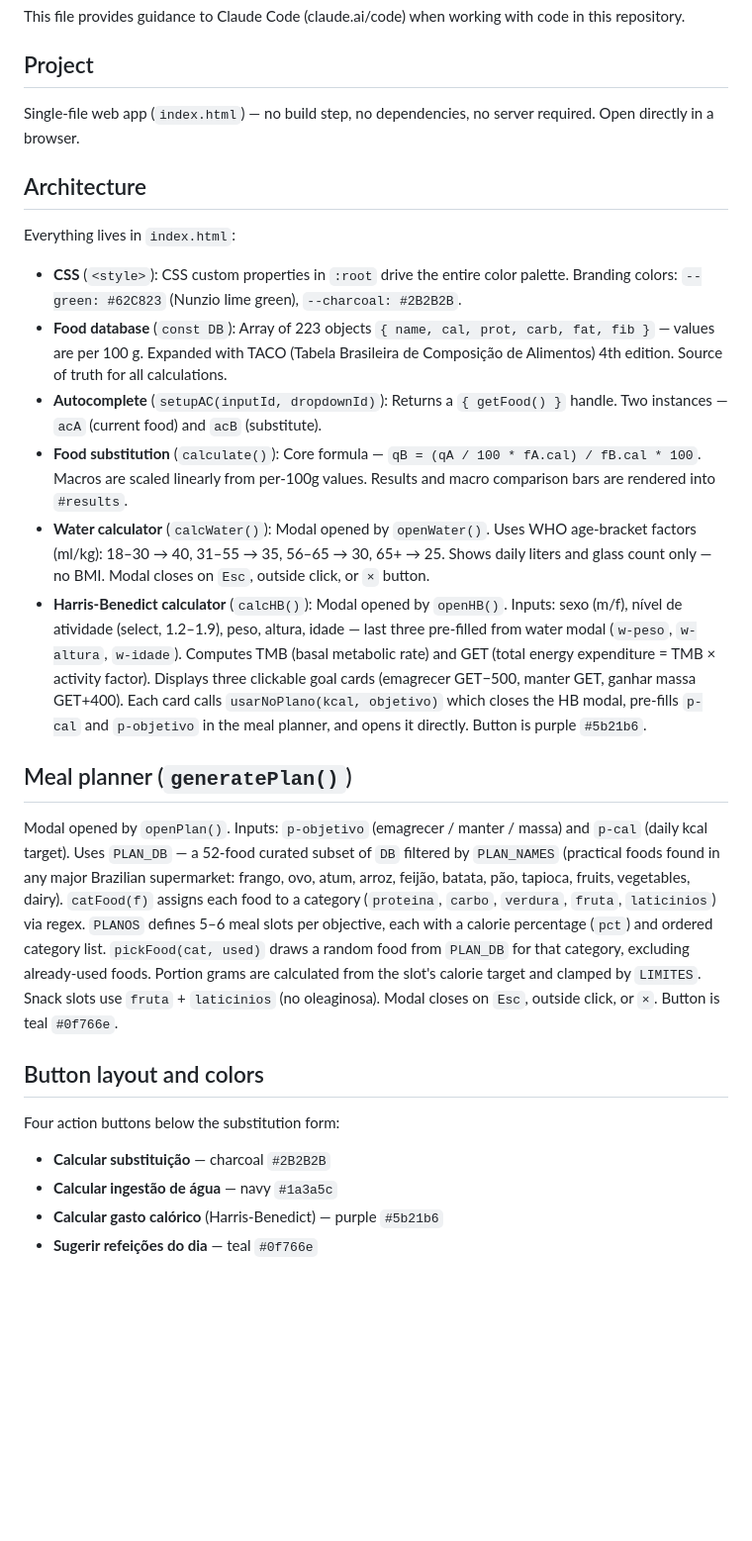
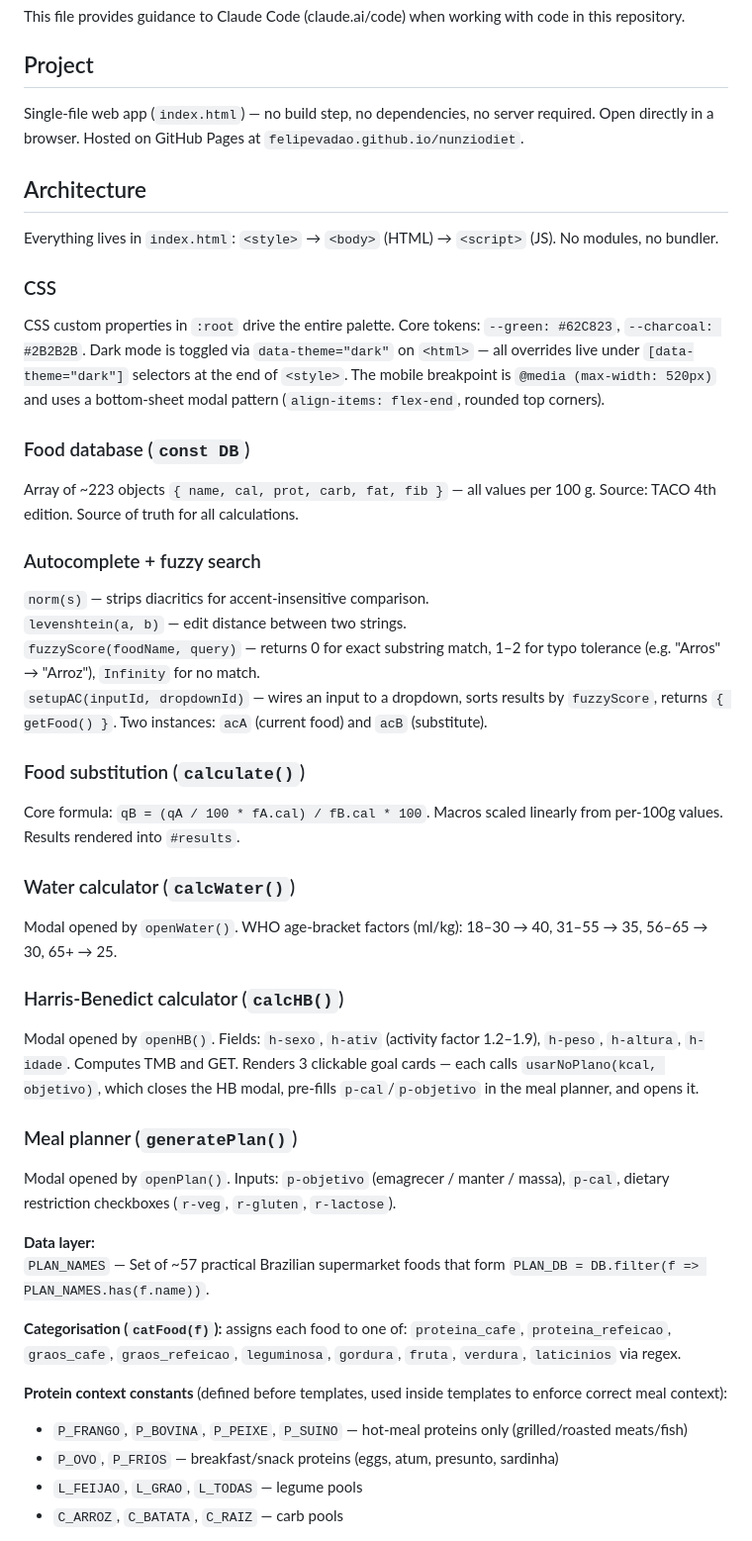
Before and after one commit to FelipeVadao/nunziodiet, a Markdown page: CLAUDE.md, the part around one of its changes. Shown at 99% size. Drawn GitHub-style; blank space fills up the shorter version.

```diff
--- a/CLAUDE.md
+++ b/CLAUDE.md
@@ -4,27 +4,51 @@ This file provides guidance to Claude Code (claude.ai/code) when working with co
 
 ## Project
 
-Single-file web app (`index.html`) — no build step, no dependencies, no server required. Open directly in a browser.
+Single-file web app (`index.html`) — no build step, no dependencies, no server required. Open directly in a browser. Hosted on GitHub Pages at `felipevadao.github.io/nunziodiet`.
 
 ## Architecture
 
-Everything lives in `index.html`:
+Everything lives in `index.html`: `<style>` → `<body>` (HTML) → `<script>` (JS). No modules, no bundler.
 
-- **CSS** (`<style>`): CSS custom properties in `:root` drive the entire color palette. Branding colors: `--green: #62C823` (Nunzio lime green), `--charcoal: #2B2B2B`.
-- **Food database** (`const DB`): Array of 223 objects `{ name, cal, prot, carb, fat, fib }` — values are per 100 g. Expanded with TACO (Tabela Brasileira de Composição de Alimentos) 4th edition. Source of truth for all calculations.
-- **Autocomplete** (`setupAC(inputId, dropdownId)`): Returns a `{ getFood() }` handle. Two instances — `acA` (current food) and `acB` (substitute).
-- **Food substitution** (`calculate()`): Core formula — `qB = (qA / 100 * fA.cal) / fB.cal * 100`. Macros are scaled linearly from per-100g values. Results and macro comparison bars are rendered into `#results`.
-- **Water calculator** (`calcWater()`): Modal opened by `openWater()`. Uses WHO age-bracket factors (ml/kg): 18–30 → 40, 31–55 → 35, 56–65 → 30, 65+ → 25. Shows daily liters and glass count only — no BMI. Modal closes on `Esc`, outside click, or `×` button.
-- **Harris-Benedict calculator** (`calcHB()`): Modal opened by `openHB()`. Inputs: sexo (m/f), nível de atividade (select, 1.2–1.9), peso, altura, idade — last three pre-filled from water modal (`w-peso`, `w-altura`, `w-idade`). Computes TMB (basal metabolic rate) and GET (total energy expenditure = TMB × activity factor). Displays three clickable goal cards (emagrecer GET−500, manter GET, ganhar massa GET+400). Each card calls `usarNoPlano(kcal, objetivo)` which closes the HB modal, pre-fills `p-cal` and `p-objetivo` in the meal planner, and opens it directly. Button is purple `#5b21b6`.
+### CSS
 
-## Meal planner (`generatePlan()`)
+CSS custom properties in `:root` drive the entire palette. Core tokens: `--green: #62C823`, `--charcoal: #2B2B2B`. Dark mode is toggled via `data-theme="dark"` on `<html>` — all overrides live under `[data-theme="dark"]` selectors at the end of `<style>`. The mobile breakpoint is `@media (max-width: 520px)` and uses a bottom-sheet modal pattern (`align-items: flex-end`, rounded top corners).
 
-Modal opened by `openPlan()`. Inputs: `p-objetivo` (emagrecer / manter / massa) and `p-cal` (daily kcal target). Uses `PLAN_DB` — a 52-food curated subset of `DB` filtered by `PLAN_NAMES` (practical foods found in any major Brazilian supermarket: frango, ovo, atum, arroz, feijão, batata, pão, tapioca, fruits, vegetables, dairy). `catFood(f)` assigns each food to a category (`proteina`, `carbo`, `verdura`, `fruta`, `laticinios`) via regex. `PLANOS` defines 5–6 meal slots per objective, each with a calorie percentage (`pct`) and ordered category list. `pickFood(cat, used)` draws a random food from `PLAN_DB` for that category, excluding already-used foods. Portion grams are calculated from the slot's calorie target and clamped by `LIMITES`. Snack slots use `fruta` + `laticinios` (no oleaginosa). Modal closes on `Esc`, outside click, or `×`. Button is teal `#0f766e`.
+### Food database (`const DB`)
 
-## Button layout and colors
+Array of ~223 objects `{ name, cal, prot, carb, fat, fib }` — all values per 100 g. Source: TACO 4th edition. Source of truth for all calculations.
 
-Four action buttons below the substitution form:
-- **Calcular substituição** — charcoal `#2B2B2B`
-- **Calcular ingestão de água** — navy `#1a3a5c`
-- **Calcular gasto calórico** (Harris-Benedict) — purple `#5b21b6`
-- **Sugerir refeições do dia** — teal `#0f766e`
+### Autocomplete + fuzzy search
+
+`norm(s)` — strips diacritics for accent-insensitive comparison.
+`levenshtein(a, b)` — edit distance between two strings.
+`fuzzyScore(foodName, query)` — returns 0 for exact substring match, 1–2 for typo tolerance (e.g. "Arros" → "Arroz"), `Infinity` for no match.
+`setupAC(inputId, dropdownId)` — wires an input to a dropdown, sorts results by `fuzzyScore`, returns `{ getFood() }`. Two instances: `acA` (current food) and `acB` (substitute).
+
+### Food substitution (`calculate()`)
+
+Core formula: `qB = (qA / 100 * fA.cal) / fB.cal * 100`. Macros scaled linearly from per-100g values. Results rendered into `#results`.
+
+### Water calculator (`calcWater()`)
+
+Modal opened by `openWater()`. WHO age-bracket factors (ml/kg): 18–30 → 40, 31–55 → 35, 56–65 → 30, 65+ → 25.
+
+### Harris-Benedict calculator (`calcHB()`)
+
+Modal opened by `openHB()`. Fields: `h-sexo`, `h-ativ` (activity factor 1.2–1.9), `h-peso`, `h-altura`, `h-idade`. Computes TMB and GET. Renders 3 clickable goal cards — each calls `usarNoPlano(kcal, objetivo)`, which closes the HB modal, pre-fills `p-cal`/`p-objetivo` in the meal planner, and opens it.
+
+### Meal planner (`generatePlan()`)
+
+Modal opened by `openPlan()`. Inputs: `p-objetivo` (emagrecer / manter / massa), `p-cal`, dietary restriction checkboxes (`r-veg`, `r-gluten`, `r-lactose`).
+
+**Data layer:**
+`PLAN_NAMES` — Set of ~57 practical Brazilian supermarket foods that form `PLAN_DB = DB.filter(f => PLAN_NAMES.has(f.name))`.
+
+**Categorisation (`catFood(f)`):** assigns each food to one of: `proteina_cafe`, `proteina_refeicao`, `graos_cafe`, `graos_refeicao`, `leguminosa`, `gordura`, `fruta`, `verdura`, `laticinios` via regex.
+
+**Protein context constants** (defined before templates, used inside templates to enforce correct meal context):
+- `P_FRANGO`, `P_BOVINA`, `P_PEIXE`, `P_SUINO` — hot-meal proteins only (grilled/roasted meats/fish)
+- `P_OVO`, `P_FRIOS` — breakfast/snack proteins (eggs, atum, presunto, sardinha)
+- `L_FEIJAO`, `L_GRAO`, `L_TODAS` — legume pools
+- `C_ARROZ`, `C_BATATA`, `C_RAIZ` — carb pools
+
```
Also changed, not shown: other parts of CLAUDE.md (+42 -5 lines).
